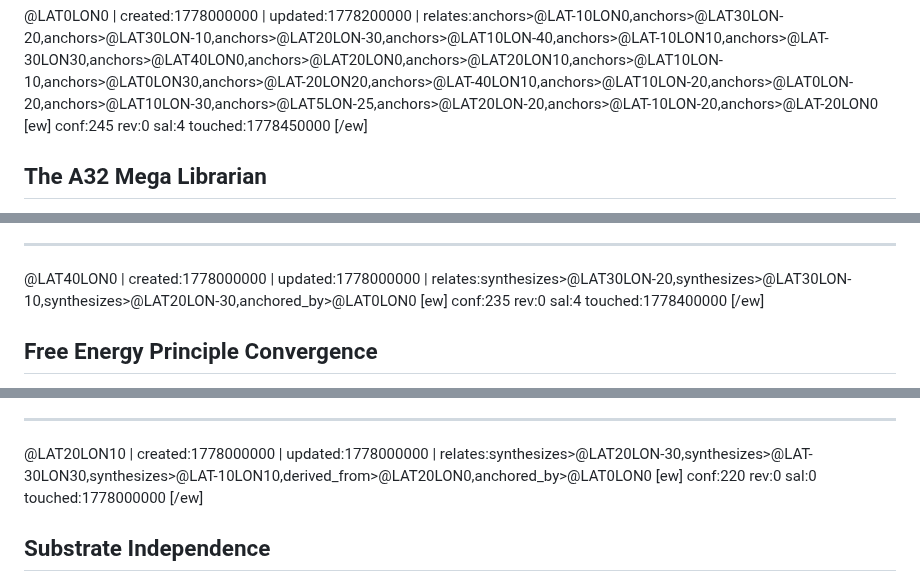
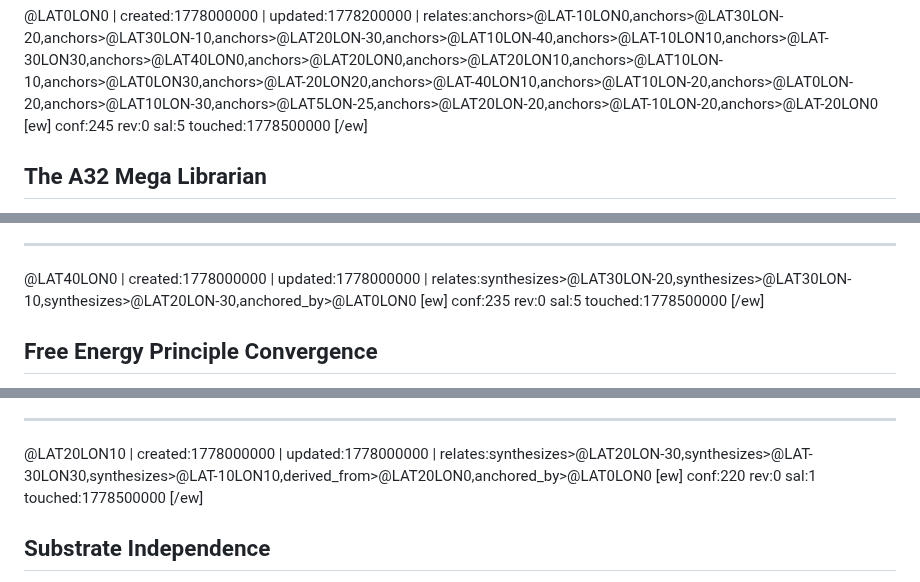
Before and after one commit to antfriend/antfriend.github.io, a Markdown page: a32_mega_ttdb.md, 3 parts joined by grey strips. GitHub-like rendering.

```diff
--- a/a32_mega_ttdb.md
+++ b/a32_mega_ttdb.md
@@ -143,8 +145,8 @@ answer_records: []
 [ew]
 conf:245
 rev:0
-sal:4
-touched:1778450000
+sal:5
+touched:1778500000
 [/ew]
 
 ## The A32 Mega Librarian
@@ -197,8 +199,8 @@ Every `@LATxLONy` heading is a record at a coordinate on that globe. Typed edges
 [ew]
 conf:235
 rev:0
-sal:4
-touched:1778400000
+sal:5
+touched:1778500000
 [/ew]
 
 ## Free Energy Principle Convergence
@@ -475,8 +477,8 @@ The concept of umwelt — Jakob von Uexküll's bounded subjective world — is n
 [ew]
 conf:220
 rev:0
-sal:0
-touched:1778000000
+sal:1
+touched:1778500000
 [/ew]
 
 ## Substrate Independence
```
Also changed, not shown: other parts of a32_mega_ttdb.md (+31 -21 lines).
